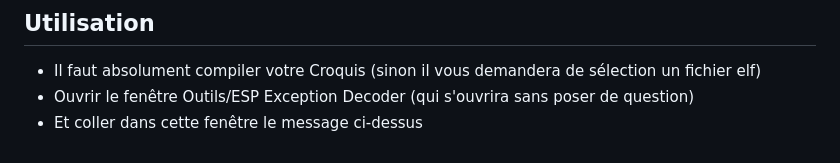
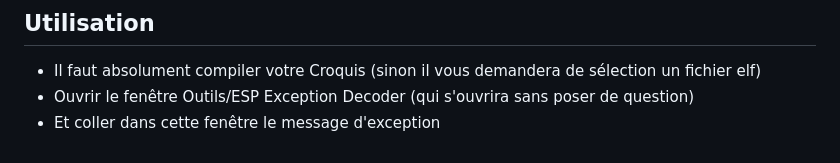
Before and after one commit to Duglof/WifiThermostat, a Markdown page: README.md, the part around the change. GitHub-like rendering.

```diff
--- a/README.md
+++ b/README.md
@@ -101,4 +101,4 @@ Cela permet de convertir les valeurs hexadécimales en nom et numéro de ligne d
 ## Utilisation
 - Il faut absolument compiler votre Croquis (sinon il vous demandera de sélection un fichier elf)
 - Ouvrir le fenêtre Outils/ESP Exception Decoder (qui s'ouvrira sans poser de question)
-- Et coller dans cette fenêtre le message ci-dessus
+- Et coller dans cette fenêtre le message d'exception
```
